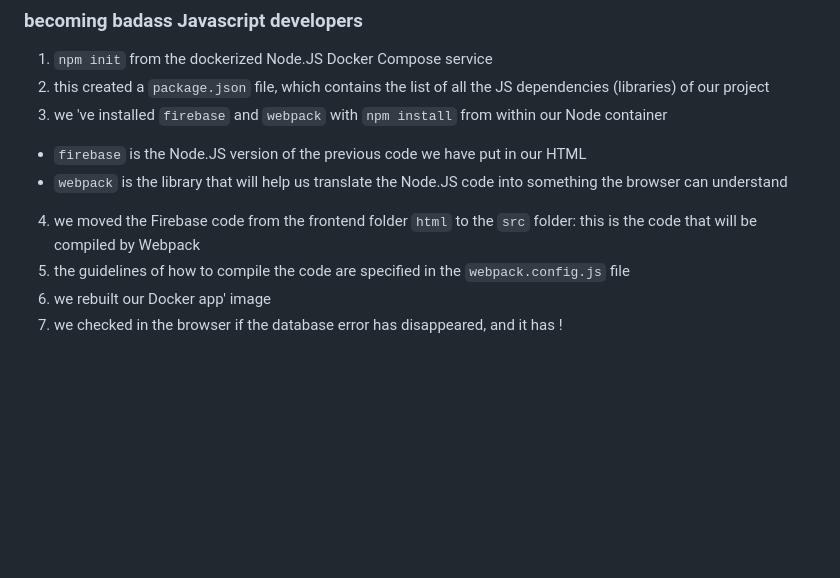
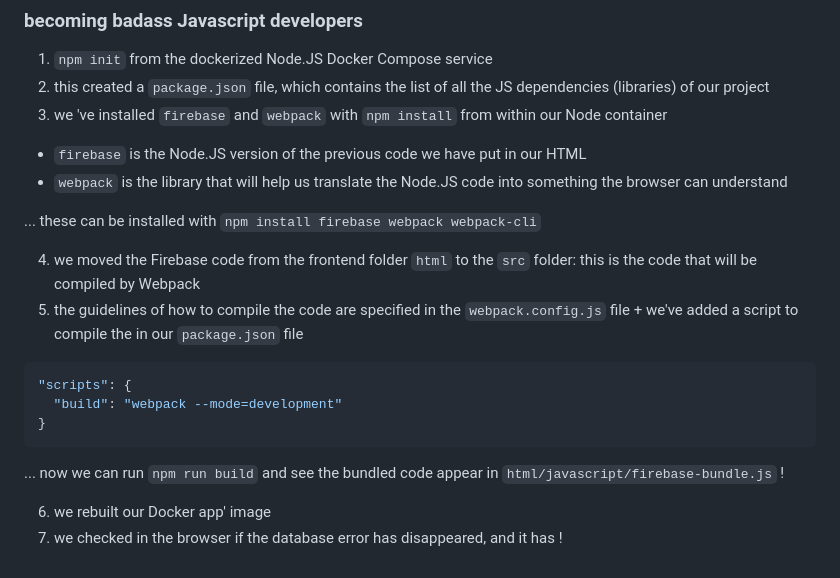
Before and after one commit to yactouat-reboot/serfa-gcp-tp3, a Markdown page: README.md, the part around the change. Drawn GitHub-style; blank space fills up the shorter version.

Commit message:
added more details regarding Javascript compilation

````diff
--- a/README.md
+++ b/README.md
@@ -392,7 +392,19 @@ Try this out ! run the Node.JS Docker Compose service, create a file inside the
 3. we 've installed `firebase` and `webpack` with `npm install` from within our Node container
   - `firebase` is the Node.JS version of the previous code we have put in our HTML
   - `webpack` is the library that will help us translate the Node.JS code into something the browser can understand
+
+  ... these can be installed with `npm install firebase webpack webpack-cli`
+
 4. we moved the Firebase code from the frontend folder `html` to the `src` folder: this is the code that will be compiled by Webpack
-5. the guidelines of how to compile the code are specified in the `webpack.config.js` file
+5. the guidelines of how to compile the code are specified in the `webpack.config.js` file + we've added a script to compile the in our `package.json` file
+
+```json
+"scripts": {
+  "build": "webpack --mode=development"
+}
+```
+
+... now we can run `npm run build` and see the bundled code appear in `html/javascript/firebase-bundle.js` !
+
 6. we rebuilt our Docker app' image
 7. we checked in the browser if the database error has disappeared, and it has !
````
